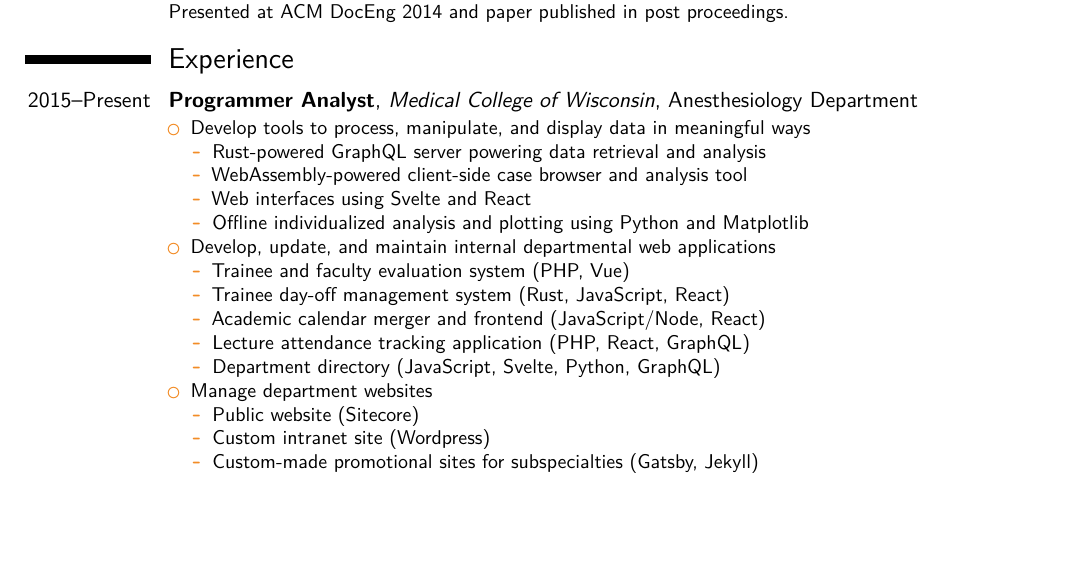
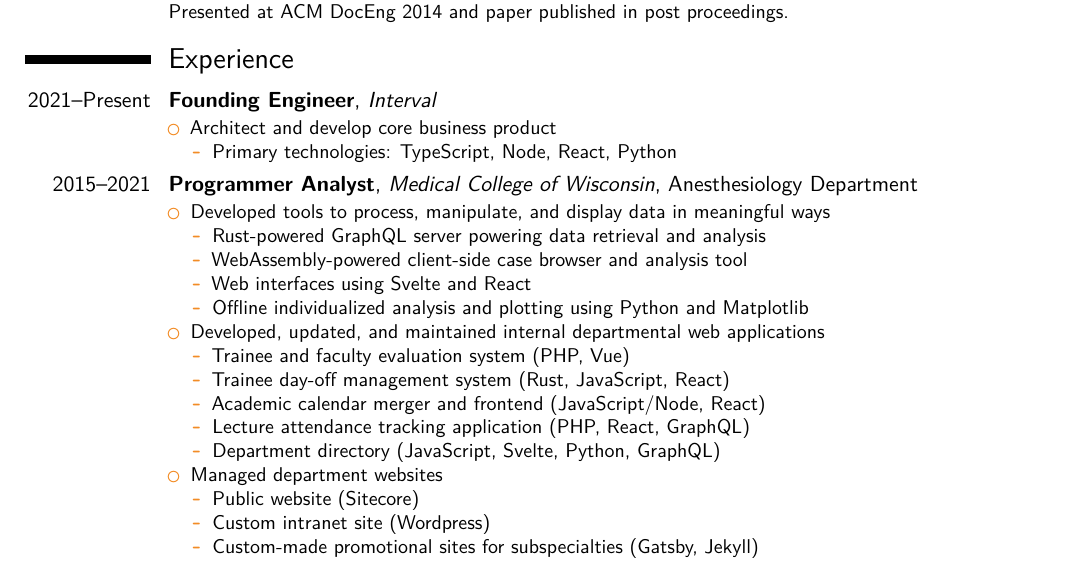
Before and after one commit to jacobmischka/resume, a LaTeX CV (resume.tex): part of the page, cut so that both start at the same text, the shorter picture padded with empty space. Compiled offline with XeLaTeX.

Commit message:
Update with Interval position

```diff
--- a/resume.tex
+++ b/resume.tex
@@ -7,6 +7,7 @@
 \usepackage[scale=0.85]{geometry}
 
 \usepackage{cvhead}
+\usepackage{fontspec}
 
 \name{Jacob}{Mischka}
 \address{1847 N Prospect Ave, Apt 10}{Milwaukee, WI 53202}{}
@@ -45,16 +46,23 @@
 }
 
 \section{Experience}
-\cventry{2015--Present}{Programmer Analyst}{Medical College of Wisconsin}{Anesthesiology Department}{}{%
+\cventry{2021--Present}{Founding Engineer}{Interval}{}{}{%
 \begin{itemize}%
-	\item Develop tools to process, manipulate, and display data in meaningful ways
+	\item Architect and develop core business product
+		\begin{itemize}%
+		\item Primary technologies: TypeScript, Node, React, Python
+		\end{itemize}
+\end{itemize}}
+\cventry{2015--2021}{Programmer Analyst}{Medical College of Wisconsin}{Anesthesiology Department}{}{%
+\begin{itemize}%
+	\item Developed tools to process, manipulate, and display data in meaningful ways
 	    \begin{itemize}%
 		\item Rust-powered GraphQL server powering data retrieval and analysis
 		\item WebAssembly-powered client-side case browser and analysis tool
 		\item Web interfaces using Svelte and React
 		\item Offline individualized analysis and plotting using Python and Matplotlib
 	    \end{itemize}
-	\item Develop, update, and maintain internal departmental web applications%
+	\item Developed, updated, and maintained internal departmental web applications%
 	    \begin{itemize}%
 		\item Trainee and faculty evaluation system (PHP, Vue)
 		\item Trainee day-off management system (Rust, JavaScript, React)
@@ -62,7 +70,7 @@
 		\item Lecture attendance tracking application (PHP, React, GraphQL)
 		\item Department directory (JavaScript, Svelte, Python, GraphQL)
 	    \end{itemize}
-	\item Manage department websites%
+	\item Managed department websites%
 	    \begin{itemize}%
 		\item Public website (Sitecore)
 		\item Custom intranet site (Wordpress)
```
Also changed, not shown: Makefile, 1 other file.
